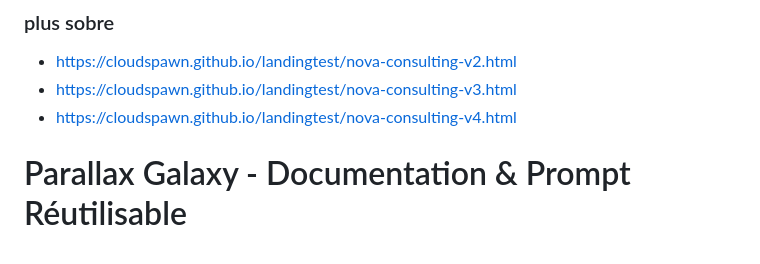
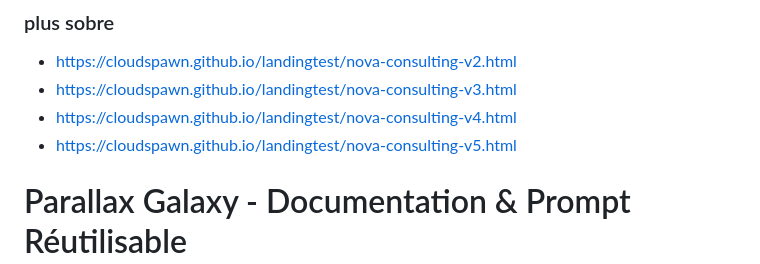
Before and after one commit to cloudspawn/landingtest, a Markdown page: README.md, the part around the change. Rendered like a GitHub page.

```diff
--- a/README.md
+++ b/README.md
@@ -10,6 +10,7 @@ test rapid paralax galaxy
   - https://cloudspawn.github.io/landingtest/nova-consulting-v2.html
   - https://cloudspawn.github.io/landingtest/nova-consulting-v3.html
   - https://cloudspawn.github.io/landingtest/nova-consulting-v4.html
+  - https://cloudspawn.github.io/landingtest/nova-consulting-v5.html
 
 # Parallax Galaxy - Documentation & Prompt Réutilisable
 
```
